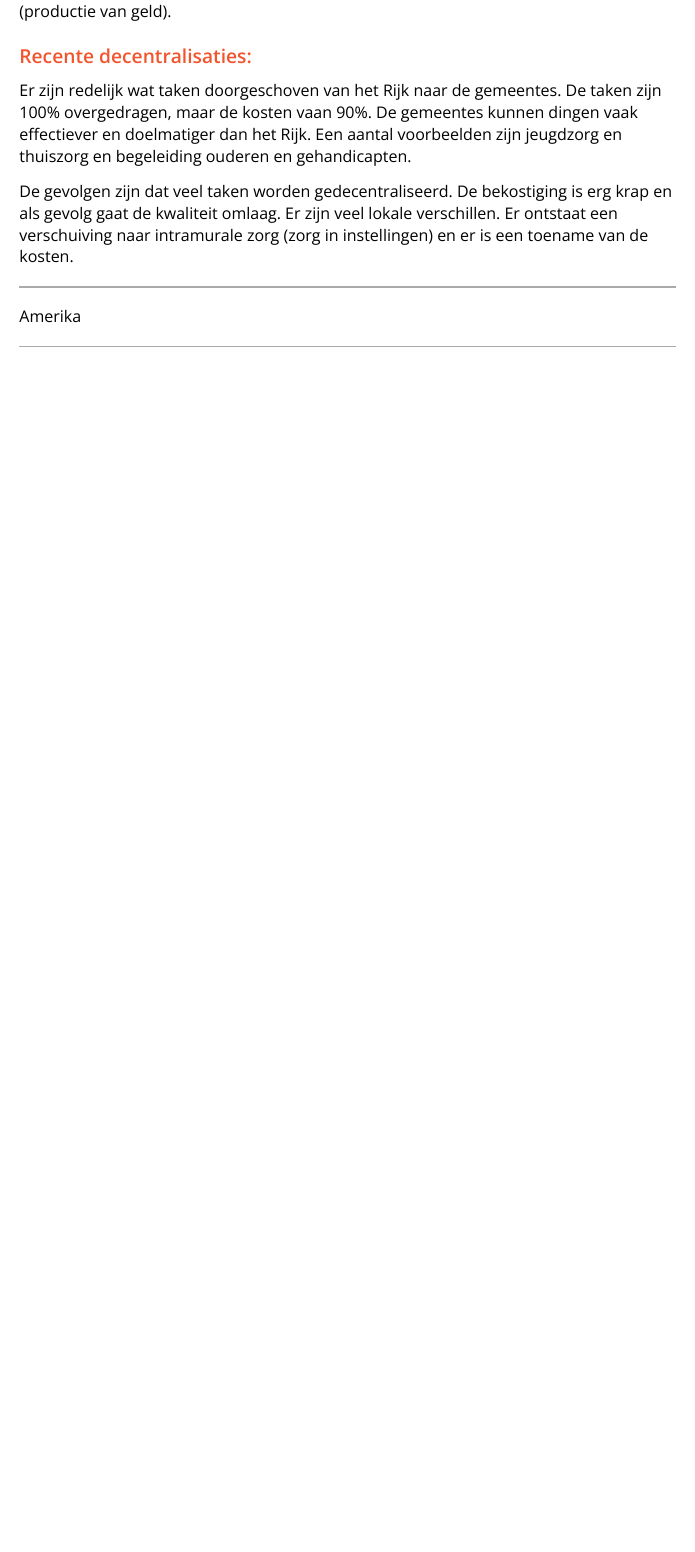
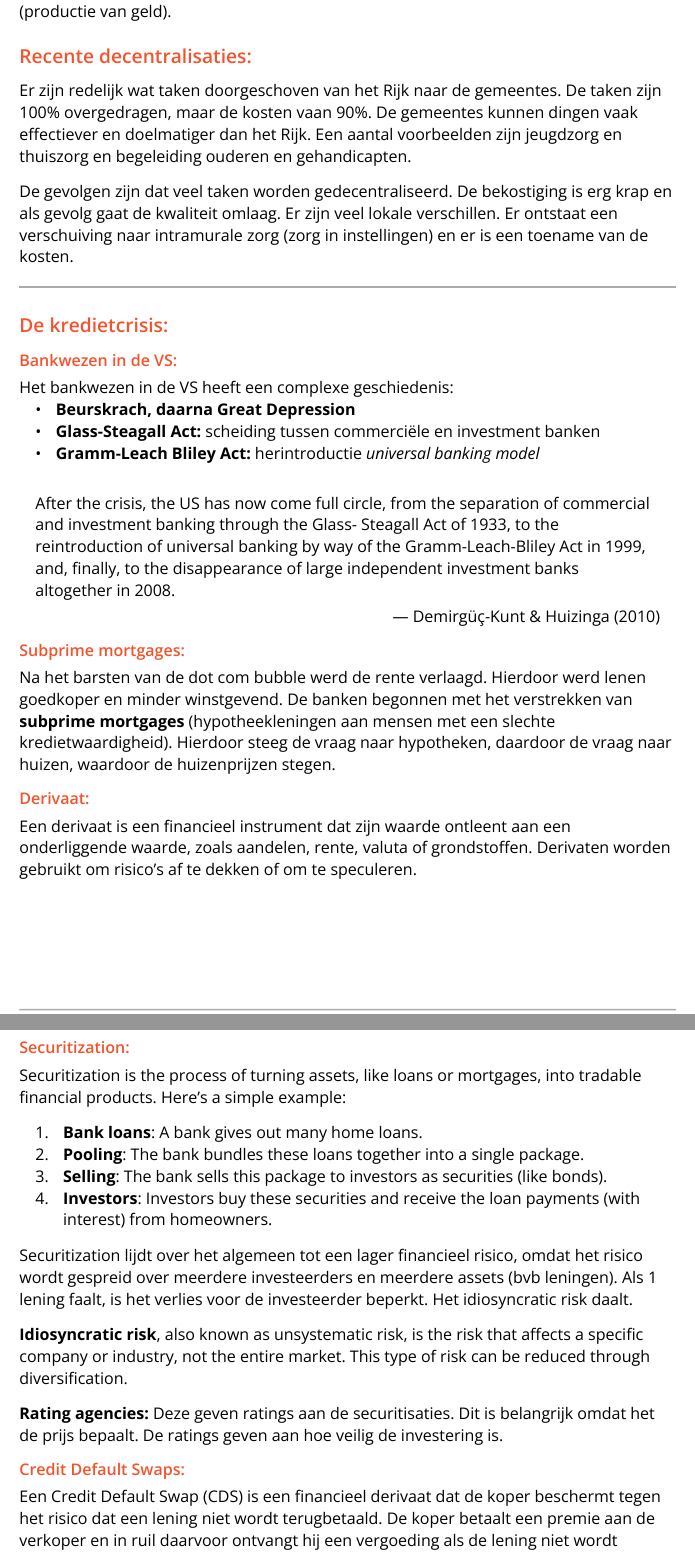
Before and after one commit to maantjemol/Aantekeningen-Jaar-2, a Typst document (Financieel management/samenvatting.typ): part of page 26 of 29 before the commit and two parts of pages 26 and 27 of 30 after it, the two joined at a grey line, cut so that both start at the same text, the shorter picture padded with empty space. The pictures show the PDF file Financieel management/samenvatting.pdf that the author committed with the source.

Commit message:
financieel management done

```diff
--- a/Financieel management/samenvatting.typ
+++ b/Financieel management/samenvatting.typ
@@ -925,7 +923,36 @@ De gevolgen zijn dat veel taken worden gedecentraliseerd. De bekostiging is erg
 
 
 #line(length: 100%, stroke: gray)
-Amerika
-#line(length: 100%, stroke: gray)
+= De kredietcrisis:
+== Bankwezen in de VS:
+Het bankwezen in de VS heeft een complexe geschiedenis:
+- *Beurskrach, daarna Great Depression*
+- *Glass-Steagall Act:* scheiding tussen commerciële en investment banken
+- *Gramm-Leach Bliley Act:* herintroductie _universal banking model_
+#quote(attribution: "Demirgüç-Kunt & Huizinga (2010)")[After the crisis, the US has now come full circle, from the separation of commercial and investment banking through the Glass- Steagall Act of 1933, to the reintroduction of universal banking by way of the Gramm-Leach-Bliley Act in 1999, and, finally, to the disappearance of large independent investment banks altogether in 2008.]
 
-= Week 7B:
+== Subprime mortgages:
+Na het barsten van de dot com bubble werd de rente verlaagd. Hierdoor werd lenen goedkoper en minder winstgevend. De banken begonnen met het verstrekken van *subprime mortgages* (hypotheekleningen aan mensen met een slechte kredietwaardigheid). Hierdoor steeg de vraag naar hypotheken, daardoor de vraag naar huizen, waardoor de huizenprijzen stegen.
+
+== Derivaat:
+Een derivaat is een financieel instrument dat zijn waarde ontleent aan een onderliggende waarde, zoals aandelen, rente, valuta of grondstoffen. Derivaten worden gebruikt om risico's af te dekken of om te speculeren.
+#pagebreak()
+
+== Securitization:
+Securitization is the process of turning assets, like loans or mortgages, into tradable financial products. Here's a simple example:
+
++ *Bank loans*: A bank gives out many home loans.
++ *Pooling*: The bank bundles these loans together into a single package.
++ *Selling*: The bank sells this package to investors as securities (like bonds).
++ *Investors*: Investors buy these securities and receive the loan payments (with interest) from homeowners.
+
+Securitization lijdt over het algemeen tot een lager financieel risico, omdat het risico wordt gespreid over meerdere investeerders en meerdere assets (bvb leningen). Als 1 lening faalt, is het verlies voor de investeerder beperkt. Het idiosyncratic risk daalt.
+
+*Idiosyncratic risk*, also known as unsystematic risk, is the risk that affects a specific company or industry, not the entire market. This type of risk can be reduced through diversification.
+
+*Rating agencies:* Deze geven ratings aan de securitisaties. Dit is belangrijk omdat het de prijs bepaalt. De ratings geven aan hoe veilig de investering is.
+
+== Credit Default Swaps:
+Een Credit Default Swap (CDS) is een financieel derivaat dat de koper beschermt tegen het risico dat een lening niet wordt terugbetaald. De koper betaalt een premie aan de verkoper en in ruil daarvoor ontvangt hij een vergoeding als de lening niet wordt terugbetaald. Deze worden *niet gereguleerd* omdat ze technisch gezien een transactie zijn, geen verzekering.
+
+== Rente swaps:
@@ -932,3 +967,6 @@ Amerika
+#pagebreak()
+
+= Overheidsfinanciën:
 Een toename van overheidsbestedingen tot een stijging van de vraag naar geld. Hierdoor:
 - Stijgt de _prijs van geld_, *rente*
 - Daardoor nemen de financieringskosten toe
```
Also changed, not shown: Financieel management/samenvatting.pdf, Financieel management/samenvatting.typ (44 more changed lines).
